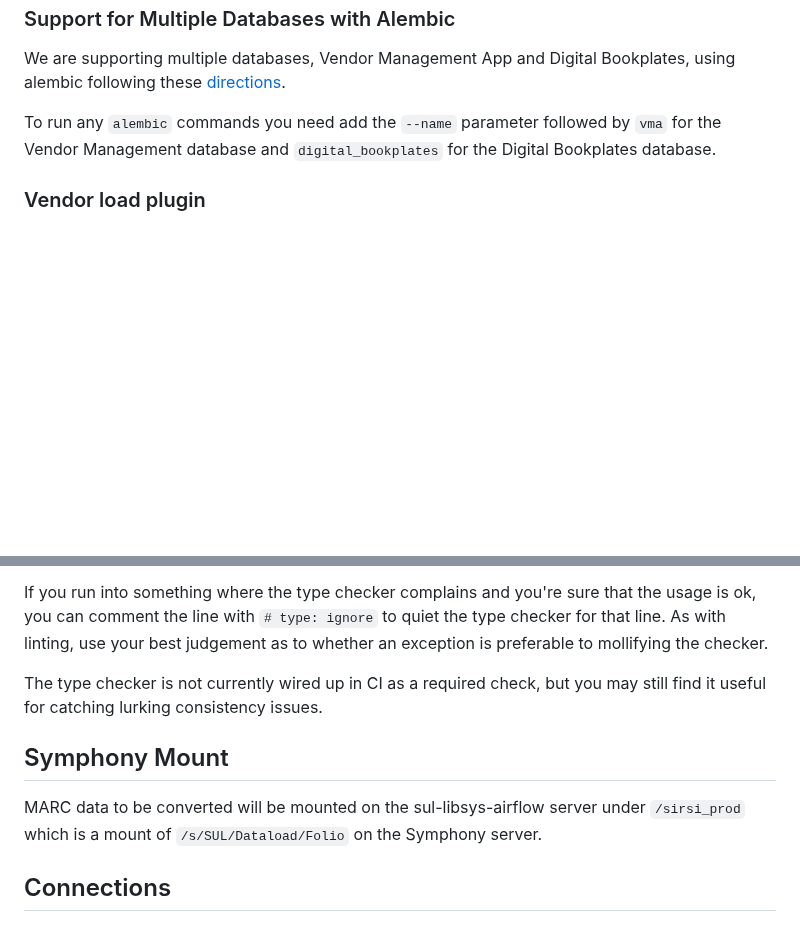
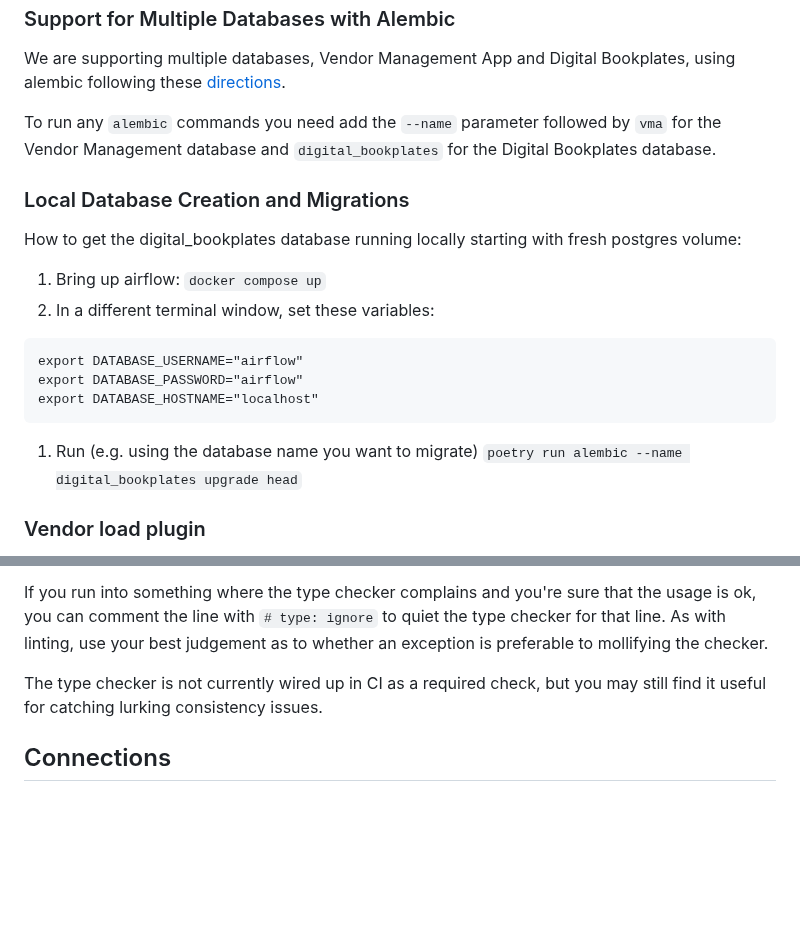
Before and after one commit to sul-dlss/libsys-airflow, a Markdown page: README.md, 2 parts joined by grey strips. GitHub-like rendering; blank space fills up the shorter version.

````diff
--- a/README.md
+++ b/README.md
@@ -138,6 +138,18 @@ these [directions](https://alembic.sqlalchemy.org/en/latest/cookbook.html#run-mu
 To run any `alembic` commands you need add the `--name` parameter followed by `vma` for the Vendor Management database
 and `digital_bookplates` for the Digital Bookplates database.
 
+### Local Database Creation and Migrations
+How to get the digital_bookplates database running locally starting with fresh postgres volume:
+
+1. Bring up airflow: `docker compose up`
+1. In a different terminal window, set these variables:
+```
+export DATABASE_USERNAME="airflow"
+export DATABASE_PASSWORD="airflow"
+export DATABASE_HOSTNAME="localhost"
+```
+1.  Run (e.g. using the database name you want to migrate) `poetry run alembic --name digital_bookplates upgrade head`
+
 ### Vendor load plugin
 
 Using and developing the vendor load plug in requires its own database. Ensure that the `vendor_loads` database exists in your local postgres and is owned by the airflow user.
@@ -265,10 +277,6 @@ If you run into something where the type checker complains and you're sure that
 
 The type checker is not currently wired up in CI as a required check, but you may still find it useful for catching lurking consistency issues.
 
-## Symphony Mount
-
-MARC data to be converted will be mounted on the sul-libsys-airflow server under `/sirsi_prod` which is a mount of `/s/SUL/Dataload/Folio` on the Symphony server.
-
 ## Connections
 
 ### SFTP
````
